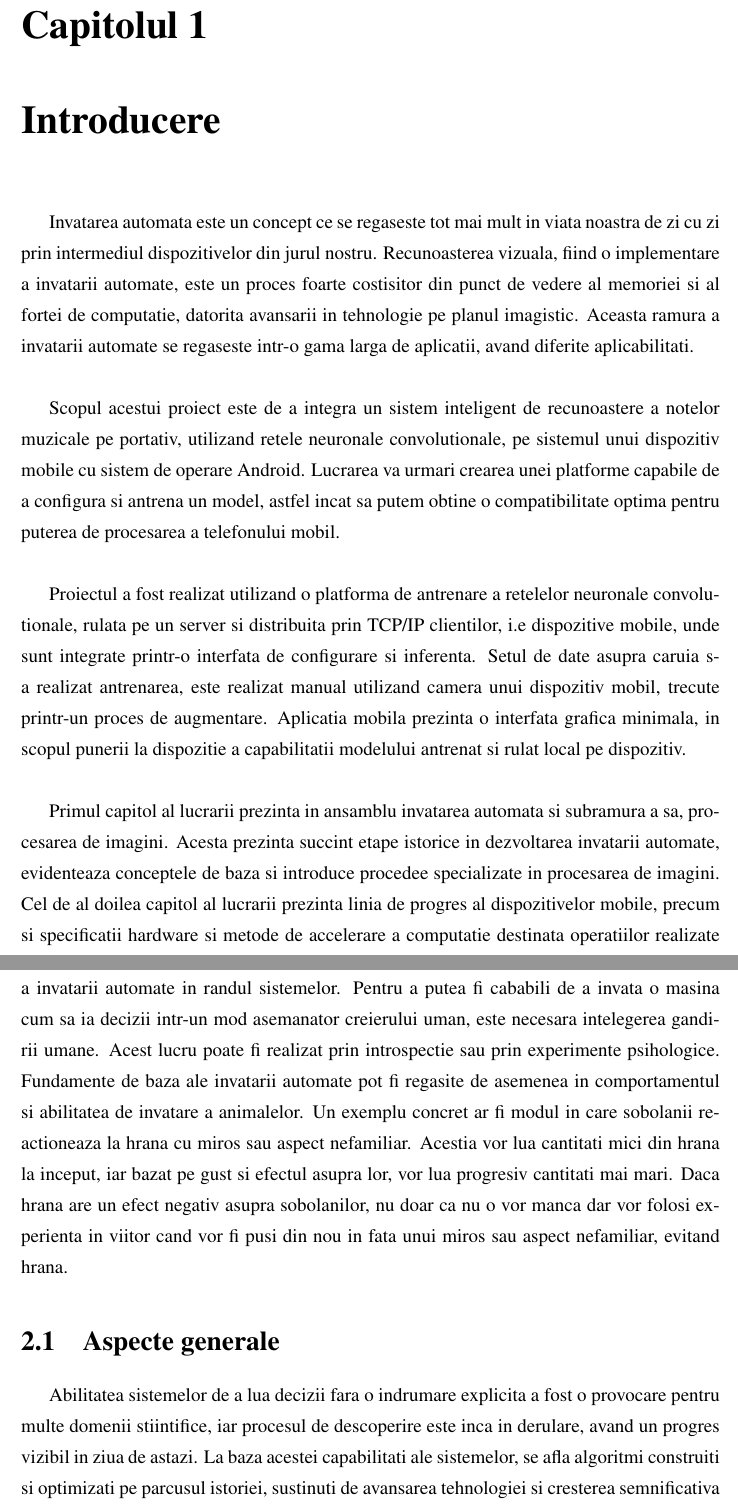
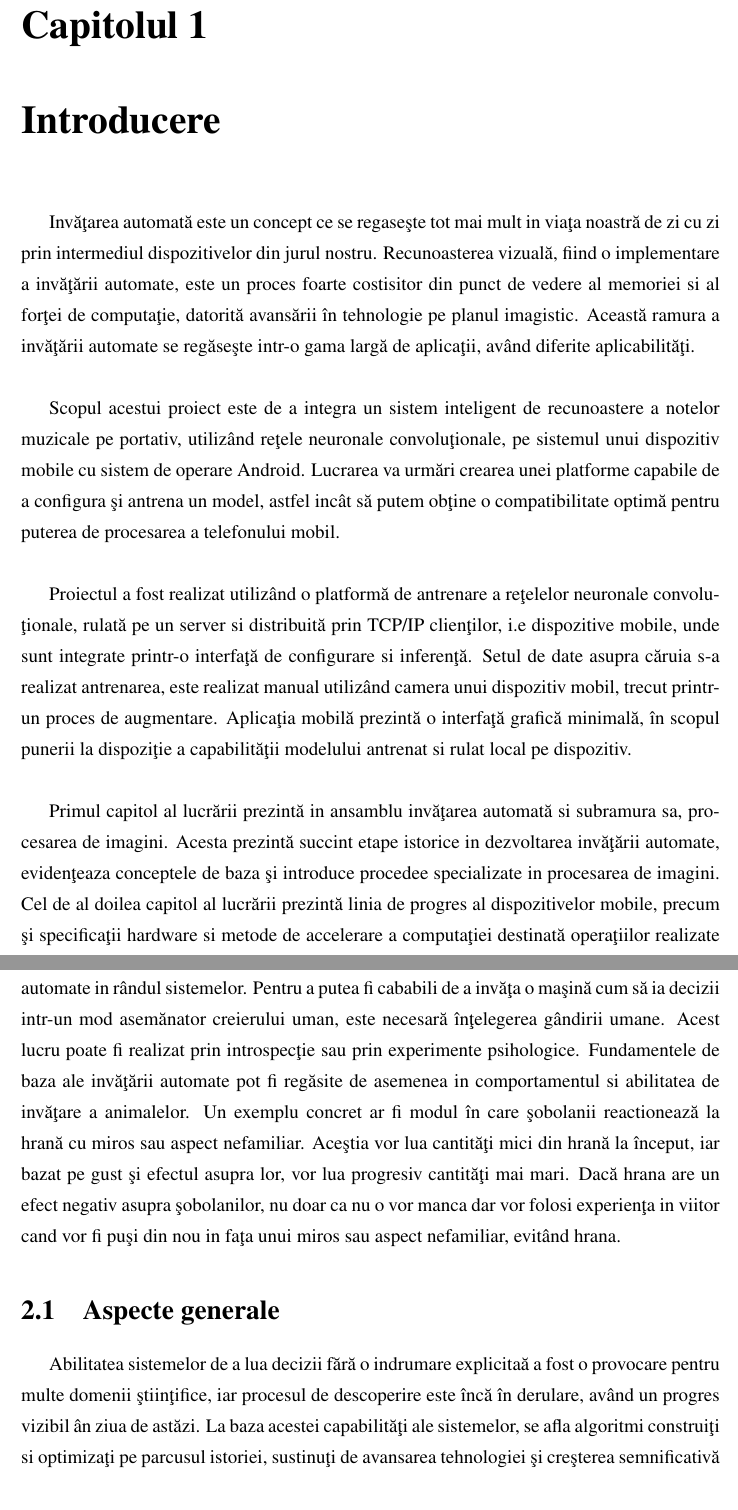
Before and after one commit to alexbajzat/bachelor-degree-thesis, a LaTeX document (main.tex, which reads sections/firstchapter.tex, sections/introduction.tex): two parts of pages 3 and 5 of 11, joined at a grey line, cut so that both start at the same text. Compiled offline with pdfLaTeX.

Commit message:
Added diacritics;

```diff
--- a/sections/firstchapter.tex
+++ b/sections/firstchapter.tex
@@ -7,8 +7,7 @@
 		\end{center}
 
-	Invatarea este definita ca fiind achizitia cunostiintelor sau a aptitudinilor prin studiu, experienta sau prin invatare. Definitia acopera intr-un mod minimal modalitatea de functionare a invatarii automate in randul sistemelor. Pentru a putea fi cababili de a invata o masina cum sa ia decizii intr-un mod asemanator creierului uman, este necesara intelegerea gandirii umane. Acest lucru poate fi realizat prin introspectie sau prin experimente psihologice.
-	Fundamente de baza ale invatarii automate pot fi regasite de asemenea in comportamentul si abilitatea de invatare a animalelor. Un exemplu concret ar fi modul in care sobolanii reactioneaza la hrana cu miros sau aspect nefamiliar. Acestia vor lua cantitati mici din hrana la inceput, iar bazat pe gust si efectul asupra lor, vor lua progresiv cantitati mai mari. Daca hrana are un efect negativ asupra sobolanilor, nu doar ca nu o vor manca dar vor folosi experienta in viitor cand vor fi pusi din nou in fata unui miros sau aspect nefamiliar, evitand hrana.
+	Invăţarea este definită ca fiind achiziţia cunostiinţelor sau a aptitudinilor prin studiu sau experienţă. Definiţia acopera într-un mod minimal modalitatea de funcţionare a invăţării automate in rândul sistemelor. Pentru a putea fi cababili de a invăţa o maşină cum să ia decizii intr-un mod asemănator creierului uman, este necesară înţelegerea gândirii umane. Acest lucru poate fi realizat prin introspecţie sau prin experimente psihologice.
+	Fundamentele de baza ale invăţării automate pot fi regăsite de asemenea in comportamentul si abilitatea de invăţare a animalelor. Un exemplu concret ar fi modul în care şobolanii reactionează la hrană cu miros sau aspect nefamiliar. Aceştia vor lua cantităţi mici din hrană la început, iar bazat pe gust şi efectul asupra lor, vor lua progresiv cantităţi mai mari. Dacă hrana are un efect negativ asupra şobolanilor, nu doar ca nu o vor manca dar vor folosi experienţa in viitor cand vor fi puşi din nou in faţa unui miros sau aspect nefamiliar, evitând hrana.
 
 	\section{Aspecte generale}
-	Abilitatea sistemelor de a lua decizii fara o indrumare explicita a fost o provocare pentru multe domenii stiintifice, iar procesul de descoperire este inca in derulare, avand un progres vizibil in ziua de astazi. La baza acestei capabilitati ale sistemelor, se afla algoritmi construiti si optimizati pe parcusul istoriei, sustinuti de avansarea tehnologiei si cresterea semnificativa a masei de informatie si a valabilitatii ei.
-	Algoritmii au urmarit mai multe tipologii, care astazi se rezuma la doi: invatare supervizata si invatare nesupervizata. Desi algoritmii invatarii automata difera de la unul la celalalt, scopul lor este comun.
+	Abilitatea sistemelor de a lua decizii fără o indrumare explicitaă a fost o provocare pentru multe domenii ştiinţifice, iar procesul de descoperire este încă în derulare, având un progres vizibil ân ziua de astăzi. La baza acestei capabilităţi ale sistemelor, se afla algoritmi construiţi si optimizaţi pe parcusul istoriei, sustinuţi de avansarea tehnologiei şi creşterea semnificativă a masei de informaţie si a valabilităţii ei.
--- a/sections/introduction.tex
+++ b/sections/introduction.tex
@@ -1,12 +1,12 @@
 \chapter{Introducere}
 
-Invatarea automata este un concept ce se regaseste tot mai mult in viata noastra de zi cu zi prin intermediul dispozitivelor din jurul nostru. Recunoasterea vizuala, fiind o implementare a invatarii automate, este un proces foarte costisitor din punct de vedere al memoriei si al fortei de computatie, datorita avansarii in tehnologie pe planul imagistic. Aceasta ramura a invatarii automate se regaseste intr-o gama larga de aplicatii, avand diferite aplicabilitati.  \newline
+Invăţarea automată este un concept ce se regaseşte tot mai mult in viaţa noastră de zi cu zi prin intermediul dispozitivelor din jurul nostru. Recunoasterea vizuală, fiind o implementare a invăţării automate, este un proces foarte costisitor din punct de vedere al memoriei si al forţei de computaţie, datorită avansării în tehnologie pe planul imagistic. Această ramura a invăţării automate se regăseşte intr-o gama largă de aplicaţii, având diferite aplicabilităţi.  \newline
 
-Scopul acestui proiect este de a integra un sistem inteligent de recunoastere a notelor muzicale pe portativ, utilizand retele neuronale convolutionale, pe sistemul unui dispozitiv mobile cu sistem de operare Android. Lucrarea va urmari crearea unei platforme capabile de a configura si antrena un model, astfel incat sa putem obtine o compatibilitate optima pentru puterea de procesarea a telefonului mobil.\newline
+Scopul acestui proiect este de a integra un sistem inteligent de recunoastere a notelor muzicale pe portativ, utilizând reţele neuronale convoluţionale, pe sistemul unui dispozitiv mobile cu sistem de operare Android. Lucrarea va urmări crearea unei platforme capabile de a configura şi antrena un model, astfel incât să putem obţine o compatibilitate optimă pentru puterea de procesarea a telefonului mobil.\newline
 
-Proiectul a fost realizat utilizand o platforma de antrenare a retelelor neuronale convolutionale, rulata pe un server si distribuita prin TCP/IP clientilor, i.e dispozitive mobile, unde sunt integrate printr-o interfata de configurare si inferenta. Setul de date asupra caruia s-a realizat antrenarea, este realizat manual utilizand camera unui dispozitiv mobil, trecute printr-un proces de augmentare.
-Aplicatia mobila prezinta o interfata grafica minimala, in scopul punerii la dispozitie a capabilitatii modelului antrenat si rulat local pe dispozitiv.\newline
+Proiectul a fost realizat utilizând o platformă de antrenare a reţelelor neuronale convoluţionale, rulată pe un server si distribuită prin TCP/IP clienţilor, i.e dispozitive mobile, unde sunt integrate printr-o interfaţă de configurare si inferenţă. Setul de date asupra căruia s-a realizat antrenarea, este realizat manual utilizând camera unui dispozitiv mobil, trecut printr-un proces de augmentare.
+Aplicaţia mobilă prezintă o interfaţă grafică minimală, în scopul punerii la dispoziţie a capabilităţii modelului antrenat si rulat local pe dispozitiv.\newline
 
-Primul capitol al lucrarii prezinta in ansamblu invatarea automata si subramura a sa, procesarea de imagini. Acesta prezinta succint etape istorice in dezvoltarea invatarii automate, evidenteaza conceptele de baza si introduce procedee specializate in procesarea de imagini.
-Cel de al doilea capitol al lucrarii prezinta linia de progres al dispozitivelor mobile, precum si specificatii hardware si metode de accelerare a computatie destinata operatiilor realizate de agoritmii inteligenti. Sunt prezentate pe scurt arhitecturii ale procesoarelor utilizate pana in prezent de catre dispozitivele mobile si sistemul de operare Android.
-Cel de al treilea capitol urmareste etapa de proiectare si implementare, atat al platformei pentru antrenarea modelului cat si a aplicatiei mobile destinata utilizarii modelului rezultat.
+Primul capitol al lucrării prezintă in ansamblu invăţarea automată si subramura sa, procesarea de imagini. Acesta prezintă succint etape istorice in dezvoltarea invăţării automate, evidenţeaza conceptele de baza şi introduce procedee specializate in procesarea de imagini.
+Cel de al doilea capitol al lucrării prezintă linia de progres al dispozitivelor mobile, precum şi specificaţii hardware si metode de accelerare a computaţiei destinată operaţiilor realizate de agoritmii inteligenţi. Sunt prezentate pe scurt arhitecturi ale procesoarelor utilizate până în prezent de către dispozitivele mobile şi sistemul de operare Android.
+Cel de al treilea capitol urmăreste etapa de proiectare şi implementare, atât al platformei pentru antrenarea modelului cat şi a aplicaţiei mobile destinată utilizării modelului rezultat.
```
Also changed, not shown: sections/title.tex (+3 -3 lines), sections/conclusions.tex (line endings or trailing spaces), sections/firstchapter.tex (13 more changed lines).
